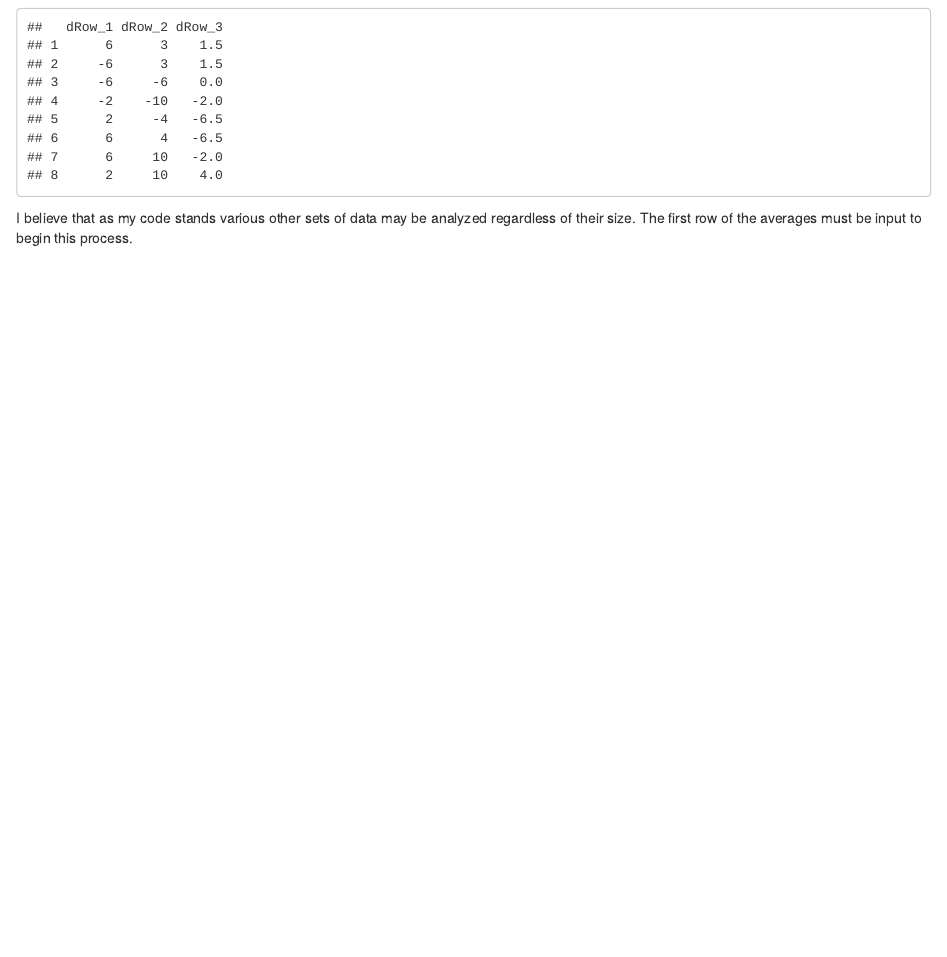
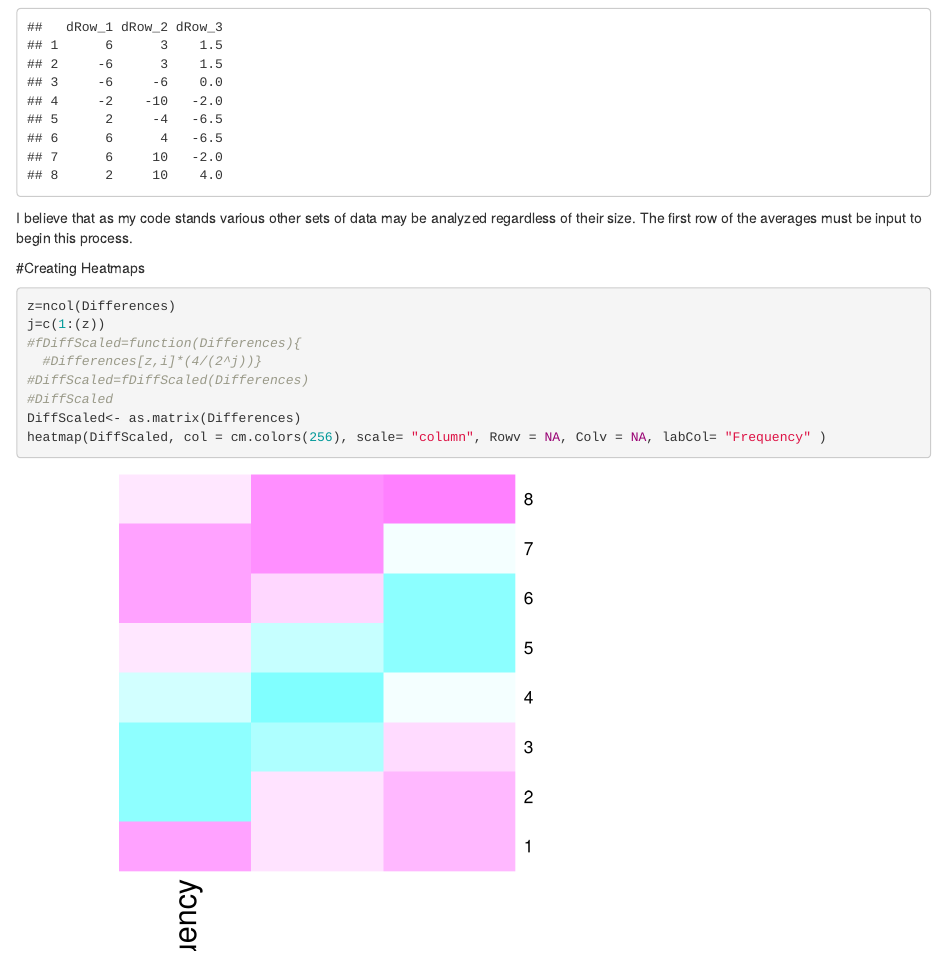
Before and after one commit to zdiener13/Haar-Wavelet-Analysis, an R Markdown document (Haar Wavelet Analysis.Rmd): the page in a window 1100 px wide, from 1790 px down. Rendered offline with R 4.5, knitr and Pandoc, with nearby package versions.

Commit message:
Added Heatmap

````diff
--- a/Haar Wavelet Analysis.Rmd
+++ b/Haar Wavelet Analysis.Rmd
@@ -88,3 +88,15 @@ Differences$dRow_3<-dRow_3
 Differences
 ```
 I believe that as my code stands various other sets of data may be analyzed regardless of their size. The first row of the averages must be input to begin this process.
+
+#Creating Heatmaps
+```{r}
+z=ncol(Differences)
+j=c(1:(z))
+#fDiffScaled=function(Differences){
+  #Differences[z,i]*(4/(2^j))}
+#DiffScaled=fDiffScaled(Differences)
+#DiffScaled
+DiffScaled<- as.matrix(Differences)
+heatmap(DiffScaled, col = cm.colors(256), scale= "column", Rowv = NA, Colv = NA, labCol= "Frequency" )
+```
````
Also changed, not shown: Haar_Wavelet_Analysis.html.
